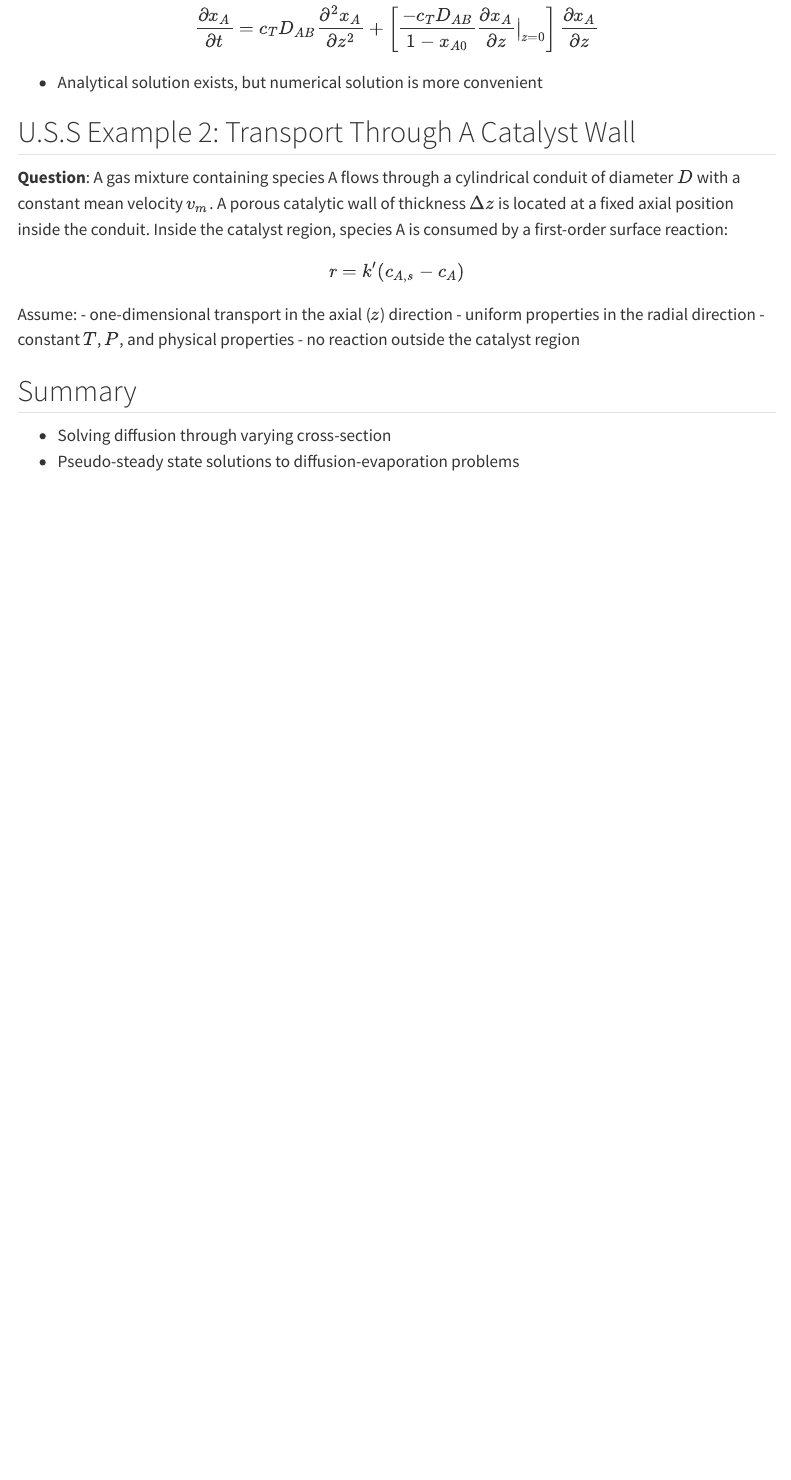
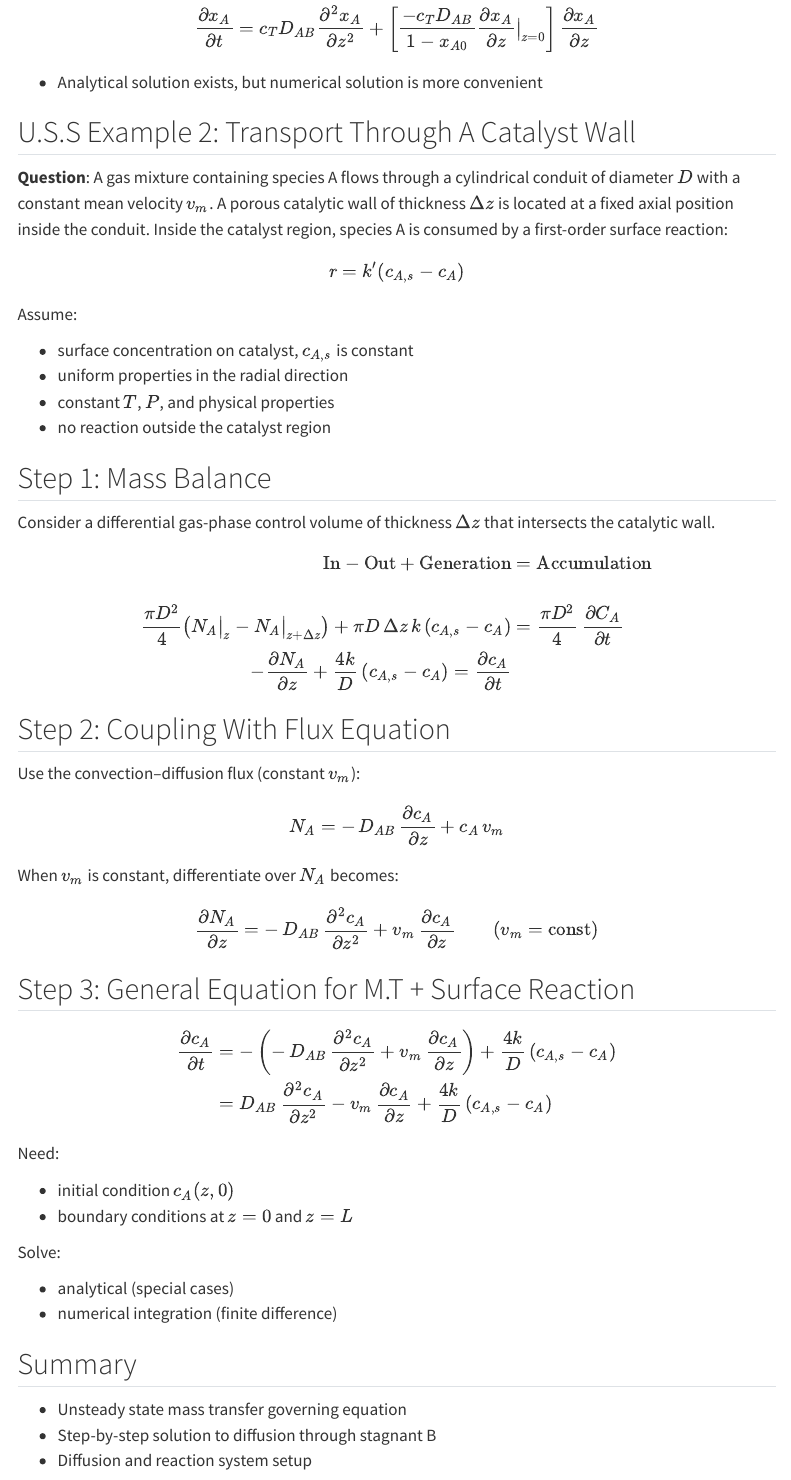
Before and after one commit to tiangroup-uofa/che318-mass-transfer, a Quarto document (lectures/L09/index.qmd): the page in a window 1100 px wide, from 5410 px down. Rendered offline with R 4.5, knitr and Pandoc in place of Quarto, with nearby package versions; menus at the side of the page are left out.

Commit message:
add l08 and 09 notes

````diff
--- a/lectures/L09/index.qmd
+++ b/lectures/L09/index.qmd
@@ -338,13 +338,32 @@ N_A = -c_T D_{AB} \frac{\partial x_A}{\partial z}
 
 ## U.S.S Example 2: Transport Through A Catalyst Wall
 
-**Question**: A gas mixture containing species A flows through a cylindrical conduit of diameter $D$ with a constant mean velocity $v_m$. A porous catalytic wall of thickness $\Delta z$ is located at a fixed axial position inside the conduit. Inside the catalyst region, species A is consumed by a first-order surface reaction:
+**Question**: A gas mixture containing species A flows through a
+cylindrical conduit of diameter $D$ with a constant mean velocity
+$v_m$. A porous catalytic wall of thickness $\Delta z$ is located at a
+fixed axial position inside the conduit. Inside the catalyst region,
+species A is consumed by a first-order surface reaction:
+
 $$
-r = k'(c_{A,s} - c_A)
+r =
+k'(c_{A,s} - c_A)
 $$
 
 Assume:
-- one-dimensional transport in the axial ($z$) direction
+
+- surface concentration on catalyst, $c_{A,s}$ is constant
 - uniform properties in the radial direction
 - constant $T$, $P$, and physical properties
 - no reaction outside the catalyst region
+
+## Step 1: Mass Balance
+
+Consider a differential gas-phase control volume of thickness $\Delta z$ that intersects the catalytic wall.
+
+```{=tex}
+\begin{align}
+\text{In} - \text{Out} + \text{Generation} &= \text{Accumulation} \\
+\\
+\frac{\pi D^2}{4}
+\left(
+N_A\big|_{z}
@@ -351,3 +372,77 @@ Assume:
+\right)
++
+\pi D\,\Delta z\,k\,(c_{A,s}-c_A)
+&=
+\frac{\pi D^2}{4}\,
+\frac{\partial C_A}{\partial t} \\
+-\frac{\partial N_A}{\partial z}
++
+\frac{4k}{D}\,(c_{A,s}-c_A)
+=
+\frac{\partial c_A}{\partial t}
+\end{align}
+```
+
+## Step 2: Coupling With Flux Equation
+
+
+Use the convection–diffusion flux (constant $v_m$):
+
+```{=tex}
+\begin{align}
+N_A
+=
+-\,D_{AB}\,\frac{\partial c_A}{\partial z}
++
+c_A\,v_m
+\end{align}
+```
+
+When $v_m$ is constant, differentiate over $N_A$ becomes:
+
+```{=tex}
+\begin{align}
+\frac{\partial N_A}{\partial z}
+=
+-\,D_{AB}\,\frac{\partial^2 c_A}{\partial z^2}
++
+v_m\,\frac{\partial c_A}{\partial z}
+\qquad (v_m=\text{const})
+\end{align}
+```
+
+## Step 3: General Equation for M.T + Surface Reaction
+
+```{=tex}
+\begin{align}
+\frac{\partial c_A}{\partial t}
+&=
+-\left(
+-\,D_{AB}\,\frac{\partial^2 c_A}{\partial z^2}
++
+v_m\,\frac{\partial c_A}{\partial z}
+\right)
++
+\frac{4k}{D}\,(c_{A,s}-c_A) \\
+&=
+D_{AB}\,\frac{\partial^2 c_A}{\partial z^2}
+-
+v_m\,\frac{\partial c_A}{\partial z}
++
+\frac{4k}{D}\,(c_{A,s}-c_A)
+\end{align}
+```
+
+Need:
+
+- initial condition $c_A(z,0)$
+- boundary conditions at $z=0$ and $z=L$
+
+Solve:
+
+- analytical (special cases)
+- numerical integration (finite difference)
+
 
 
 
@@ -358,5 +453,6 @@ Assume:
 
 ## Summary
 
-- Solving diffusion through varying cross-section
-- Pseudo-steady state solutions to diffusion-evaporation problems
+- Unsteady state mass transfer governing equation
+- Step-by-step solution to diffusion through stagnant B
+- Diffusion and reaction system setup
````
Also changed, not shown: lectures/L09/index.qmd (2 more changed lines), 2 other files.
